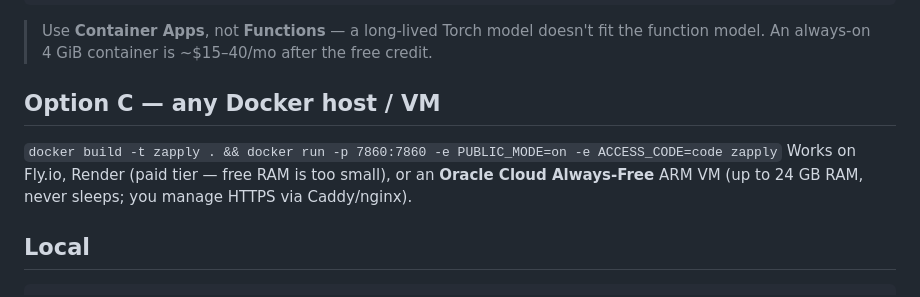
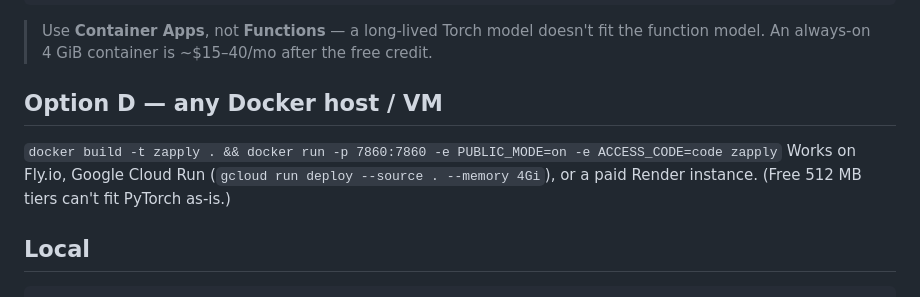
Before and after one commit to AnvaySingh/zapply, a Markdown page: DEPLOY.md, the part around one of its changes. Rendered like a GitHub page.

```diff
--- a/DEPLOY.md
+++ b/DEPLOY.md
@@ -66,11 +139,11 @@ az containerapp update -n zapply -g zapply-rg \
 > Use **Container Apps**, not **Functions** — a long-lived Torch model doesn't fit the
 > function model. An always-on 4 GiB container is ~$15–40/mo after the free credit.
 
-## Option C — any Docker host / VM
+## Option D — any Docker host / VM
 
 `docker build -t zapply . && docker run -p 7860:7860 -e PUBLIC_MODE=on -e ACCESS_CODE=code zapply`
-Works on Fly.io, Render (paid tier — free RAM is too small), or an **Oracle Cloud Always-Free**
-ARM VM (up to 24 GB RAM, never sleeps; you manage HTTPS via Caddy/nginx).
+Works on Fly.io, Google Cloud Run (`gcloud run deploy --source . --memory 4Gi`), or a paid Render
+instance. (Free 512 MB tiers can't fit PyTorch as-is.)
 
 ## Local
 
```
Also changed, not shown: other parts of DEPLOY.md (+75 -2 lines).
